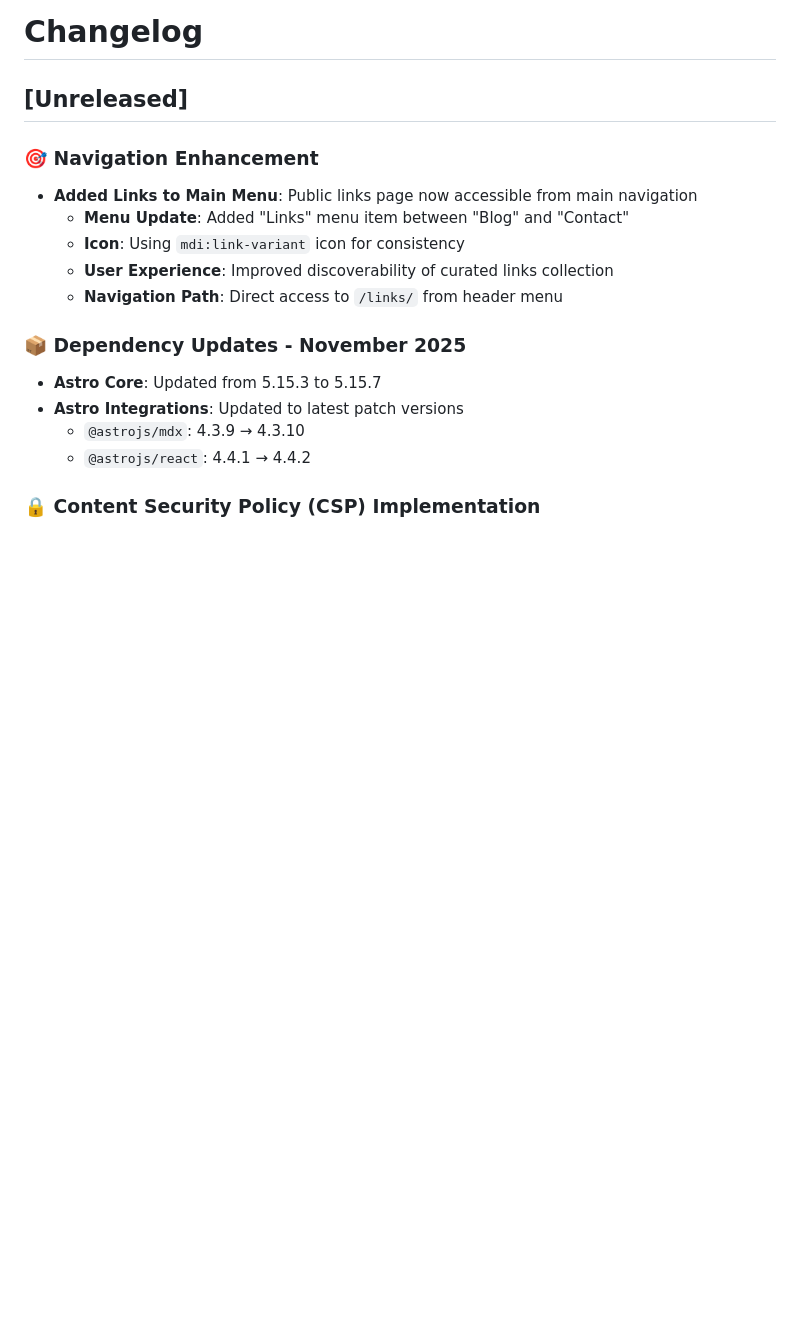
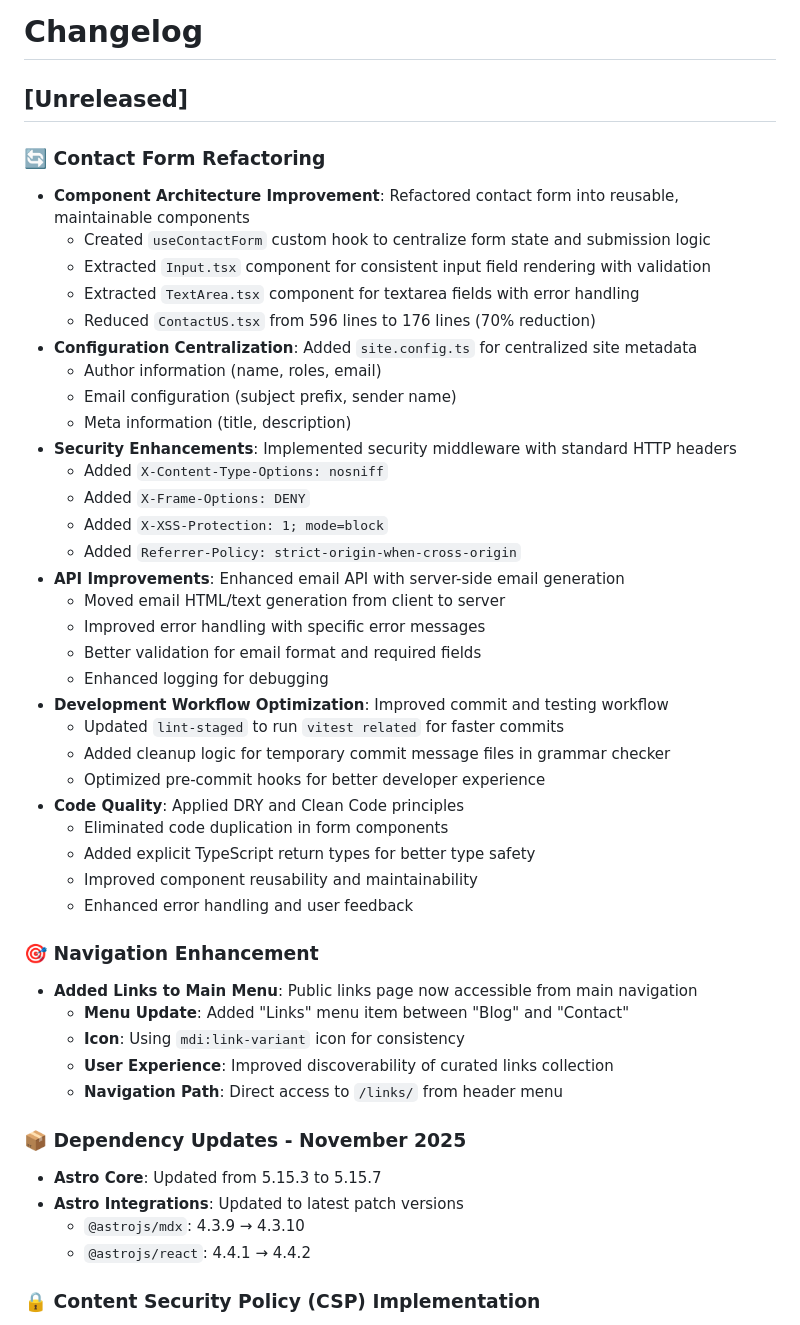
Before and after one commit to nicolas-deyros/astro-portfolio-v2, a Markdown page: CHANGELOG.md, the part around the change. Drawn GitHub-style; blank space fills up the shorter version.

Commit message:
docs(changelog): add contact form refactoring entry
- Document component architecture improvements
- List security enhancements and middleware addition
- Detail API improvements and workflow optimizations
- Highlight code quality improvements and DRY principles

```diff
--- a/CHANGELOG.md
+++ b/CHANGELOG.md
@@ -1,6 +1,37 @@
 # Changelog
 
 ## [Unreleased]
+
+### 🔄 Contact Form Refactoring
+
+- **Component Architecture Improvement**: Refactored contact form into reusable, maintainable components
+  - Created `useContactForm` custom hook to centralize form state and submission logic
+  - Extracted `Input.tsx` component for consistent input field rendering with validation
+  - Extracted `TextArea.tsx` component for textarea fields with error handling
+  - Reduced `ContactUS.tsx` from 596 lines to 176 lines (70% reduction)
+- **Configuration Centralization**: Added `site.config.ts` for centralized site metadata
+  - Author information (name, roles, email)
+  - Email configuration (subject prefix, sender name)
+  - Meta information (title, description)
+- **Security Enhancements**: Implemented security middleware with standard HTTP headers
+  - Added `X-Content-Type-Options: nosniff`
+  - Added `X-Frame-Options: DENY`
+  - Added `X-XSS-Protection: 1; mode=block`
+  - Added `Referrer-Policy: strict-origin-when-cross-origin`
+- **API Improvements**: Enhanced email API with server-side email generation
+  - Moved email HTML/text generation from client to server
+  - Improved error handling with specific error messages
+  - Better validation for email format and required fields
+  - Enhanced logging for debugging
+- **Development Workflow Optimization**: Improved commit and testing workflow
+  - Updated `lint-staged` to run `vitest related` for faster commits
+  - Added cleanup logic for temporary commit message files in grammar checker
+  - Optimized pre-commit hooks for better developer experience
+- **Code Quality**: Applied DRY and Clean Code principles
+  - Eliminated code duplication in form components
+  - Added explicit TypeScript return types for better type safety
+  - Improved component reusability and maintainability
+  - Enhanced error handling and user feedback
 
 ### 🎯 Navigation Enhancement
 
```
